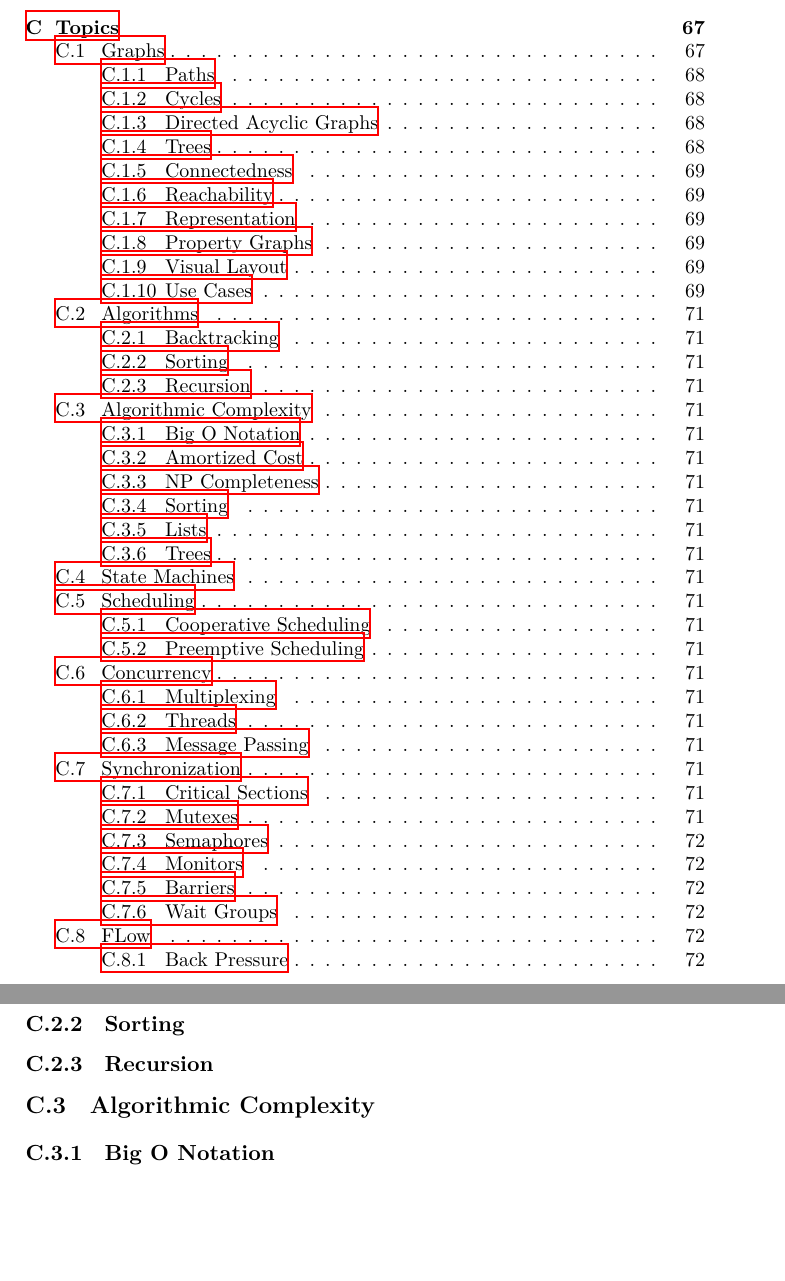
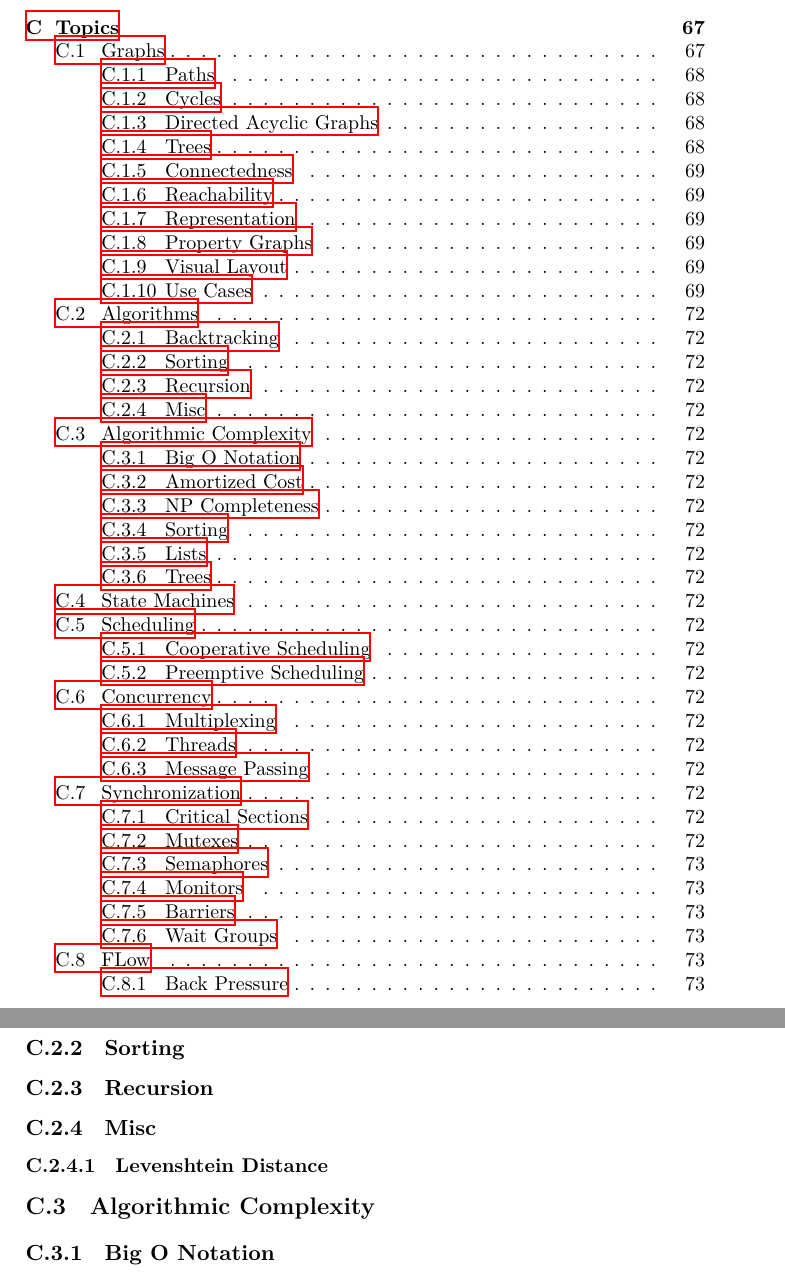
Before and after one commit to aslakjohansen/report-writing, a LaTeX thesis (doc/report-writing.tex, which reads doc/topics/algo.tex): two parts of pages 5 and 71 of 82 before the commit and two parts of pages 5 and 72 of 83 after it, joined at a grey line, cut so that both start at the same text, the shorter picture padded with empty space. Compiled offline with XeLaTeX.

Commit message:
Added an empty entry for "Levenshtein Distance"

```diff
--- a/doc/topics/algo.tex
+++ b/doc/topics/algo.tex
@@ -5,3 +5,7 @@
 \subsection{Sorting}
 
 \subsection{Recursion}
+
+\subsection{Misc}
+
+\subsubsection{Levenshtein Distance}
```
